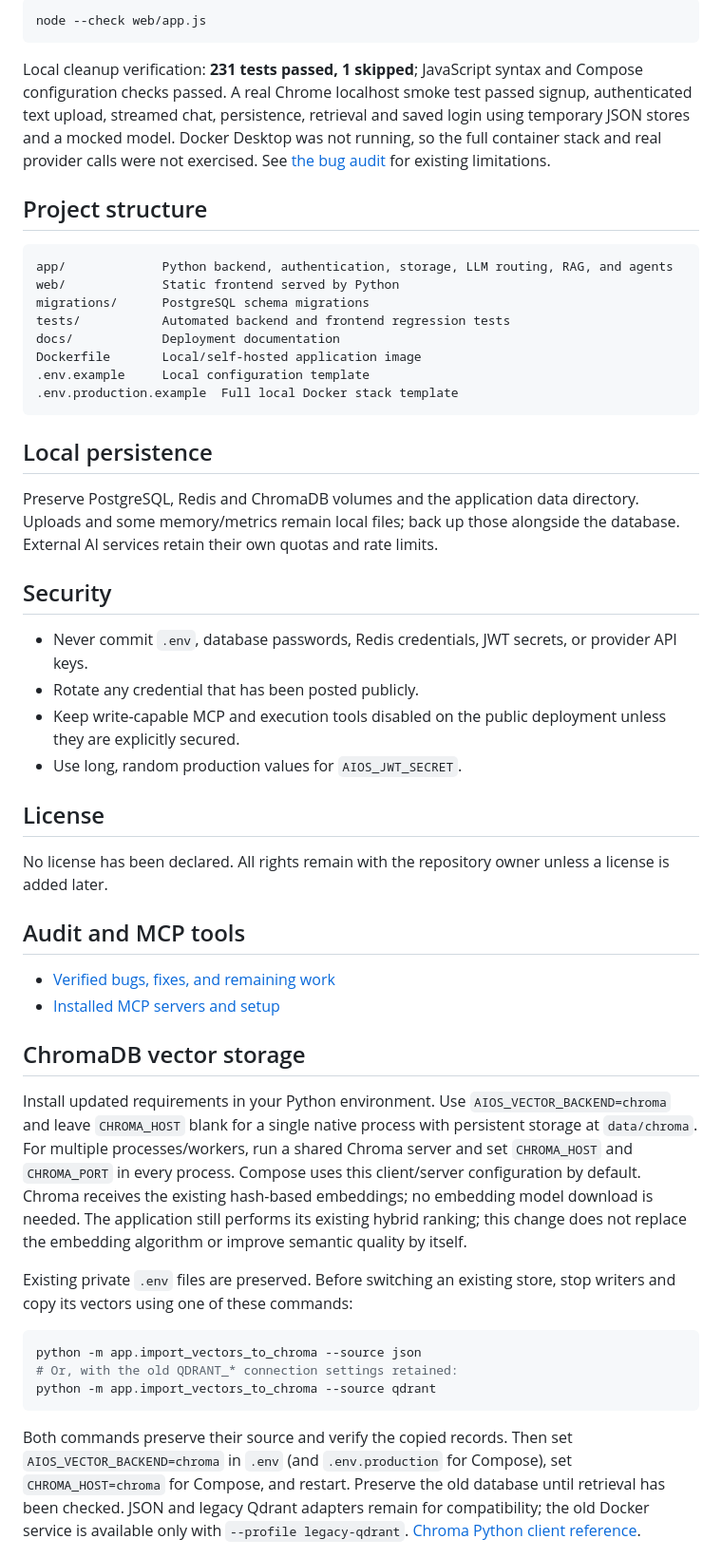
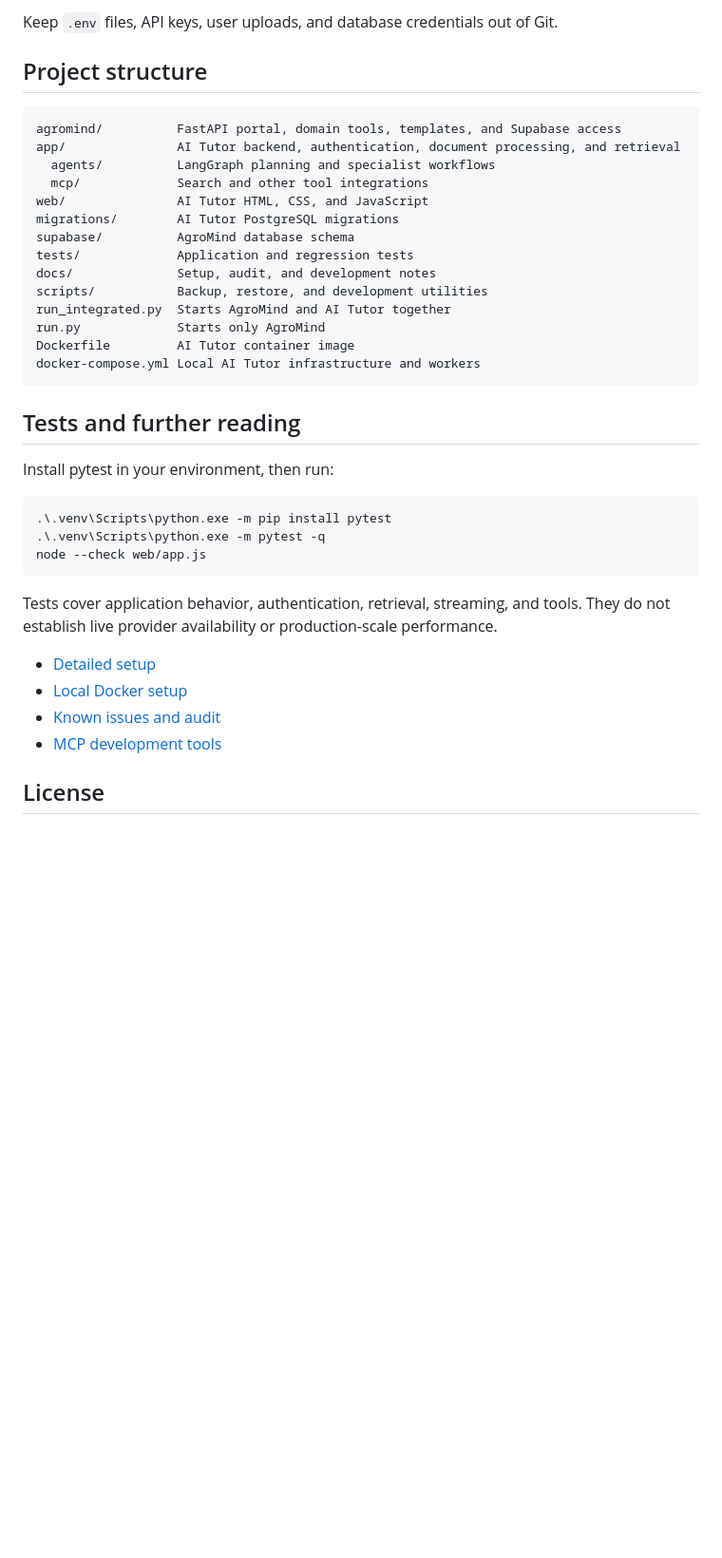
Before and after one commit to Suryakant7679/AgroMind, a Markdown page: readme.md, the part around one of its changes. Shown at 95% size. GitHub-like rendering; blank space fills up the shorter version.

````diff
--- a/readme.md
+++ b/readme.md
@@ -119,69 +150,42 @@ Check frontend JavaScript syntax:
 
-```powershell
-node --check web/app.js
-```
-
-Local cleanup verification: **231 tests passed, 1 skipped**; JavaScript syntax and Compose configuration checks passed. A real Chrome localhost smoke test passed signup, authenticated text upload, streamed chat, persistence, retrieval and saved login using temporary JSON stores and a mocked model. Docker Desktop was not running, so the full container stack and real provider calls were not exercised. See [the bug audit](docs/BUG_AUDIT.md) for existing limitations.
+Keep `.env` files, API keys, user uploads, and database credentials out of Git.
 
 ## Project structure
 
 ```text
-app/             Python backend, authentication, storage, LLM routing, RAG, and agents
-web/             Static frontend served by Python
-migrations/      PostgreSQL schema migrations
-tests/           Automated backend and frontend regression tests
-docs/            Deployment documentation
-Dockerfile       Local/self-hosted application image
-.env.example     Local configuration template
-.env.production.example  Full local Docker stack template
+agromind/          FastAPI portal, domain tools, templates, and Supabase access
+app/               AI Tutor backend, authentication, document processing, and retrieval
+  agents/          LangGraph planning and specialist workflows
+  mcp/             Search and other tool integrations
+web/               AI Tutor HTML, CSS, and JavaScript
+migrations/        AI Tutor PostgreSQL migrations
+supabase/          AgroMind database schema
+tests/             Application and regression tests
+docs/              Setup, audit, and development notes
+scripts/           Backup, restore, and development utilities
+run_integrated.py  Starts AgroMind and AI Tutor together
+run.py             Starts only AgroMind
+Dockerfile         AI Tutor container image
+docker-compose.yml Local AI Tutor infrastructure and workers
 ```
 
-## Local persistence
+## Tests and further reading
 
-Preserve PostgreSQL, Redis and ChromaDB volumes and the application data directory.
-Uploads and some memory/metrics remain local files; back up those alongside the
-database. External AI services retain their own quotas and rate limits.
+Install pytest in your environment, then run:
 
-## Security
+```powershell
+.\.venv\Scripts\python.exe -m pip install pytest
+.\.venv\Scripts\python.exe -m pytest -q
+node --check web/app.js
+```
 
-- Never commit `.env`, database passwords, Redis credentials, JWT secrets, or provider API keys.
-- Rotate any credential that has been posted publicly.
-- Keep write-capable MCP and execution tools disabled on the public deployment unless they are explicitly secured.
-- Use long, random production values for `AIOS_JWT_SECRET`.
+Tests cover application behavior, authentication, retrieval, streaming, and tools.
+They do not establish live provider availability or production-scale performance.
+
+- [Detailed setup](SETUP.md)
+- [Local Docker setup](docs/DEPLOYMENT.md)
+- [Known issues and audit](docs/BUG_AUDIT.md)
+- [MCP development tools](docs/MCP_SETUP.md)
 
 ## License
 
-No license has been declared. All rights remain with the repository owner unless a license is added later.
-
-## Audit and MCP tools
-
-- [Verified bugs, fixes, and remaining work](docs/BUG_AUDIT.md)
-- [Installed MCP servers and setup](docs/MCP_SETUP.md)
-
-## ChromaDB vector storage
-
-Install updated requirements in your Python environment. Use
-`AIOS_VECTOR_BACKEND=chroma` and leave `CHROMA_HOST` blank for a single native
-process with persistent storage at `data/chroma`. For multiple processes/workers,
-run a shared Chroma server and set `CHROMA_HOST` and `CHROMA_PORT` in every process.
-Compose uses this client/server configuration by default. Chroma receives the
-existing hash-based embeddings; no embedding model download is needed.
-The application still performs its existing hybrid ranking; this change does
-not replace the embedding algorithm or improve semantic quality by itself.
-
-Existing private `.env` files are preserved. Before switching an existing store,
-stop writers and copy its vectors using one of these commands:
-
-```powershell
-python -m app.import_vectors_to_chroma --source json
-# Or, with the old QDRANT_* connection settings retained:
-python -m app.import_vectors_to_chroma --source qdrant
-```
-
-Both commands preserve their source and verify the copied records. Then set
-`AIOS_VECTOR_BACKEND=chroma` in `.env` (and `.env.production` for Compose), set
-`CHROMA_HOST=chroma` for Compose, and restart. Preserve the old database until
-retrieval has been checked. JSON and legacy Qdrant adapters remain for compatibility;
-the old Docker service is available only with `--profile legacy-qdrant`.
-[Chroma Python client reference](https://docs.trychroma.com/reference/python/client).
-
````
Also changed, not shown: other parts of readme.md (+109 -92 lines).
